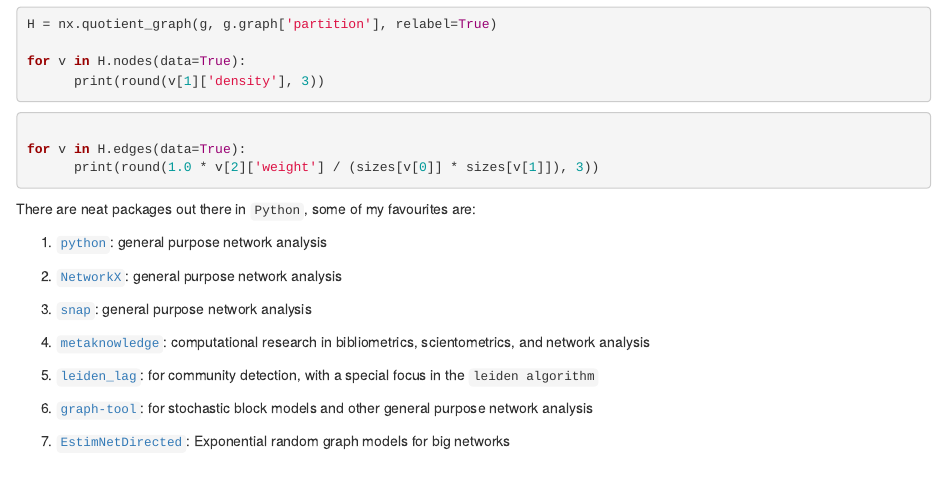
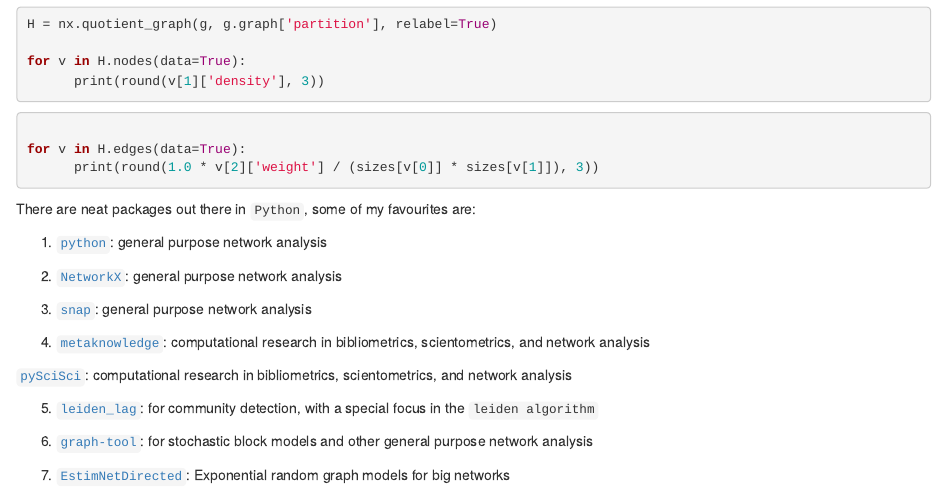
Before and after one commit to anespinosa/sna_notes, an R Markdown document (sna_r_python.Rmd): the page in a window 1100 px wide, from 2130 px down. Rendered offline with R 4.5, knitr and Pandoc, with nearby package versions; some code elsewhere in the file could not run offline.

Commit message:
pySciSci

```diff
--- a/sna_r_python.Rmd
+++ b/sna_r_python.Rmd
@@ -116,6 +116,8 @@
 
 4. [`metaknowledge`](https://metaknowledge.readthedocs.io/en/latest/): computational research in bibliometrics, scientometrics, and network analysis
 
+[`pySciSci`](https://github.com/SciSciCollective/pyscisci): computational research in bibliometrics, scientometrics, and network analysis
+
 5. [`leiden_lag`](https://leidenalg.readthedocs.io/en/stable/): for community detection, with a special focus in the `leiden algorithm`
 
 6. [`graph-tool`](https://graph-tool.skewed.de): for stochastic block models and other general purpose network analysis
```
